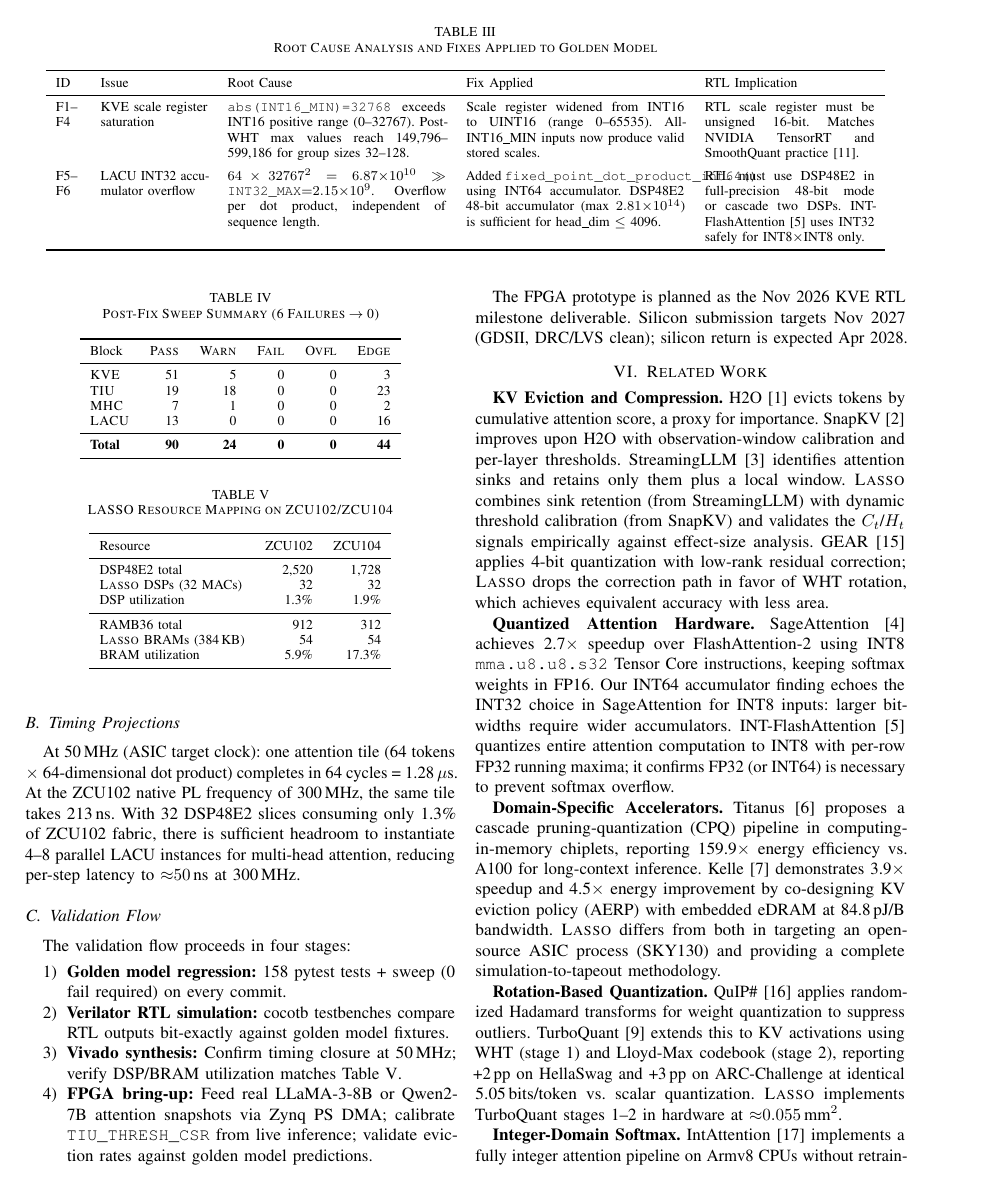
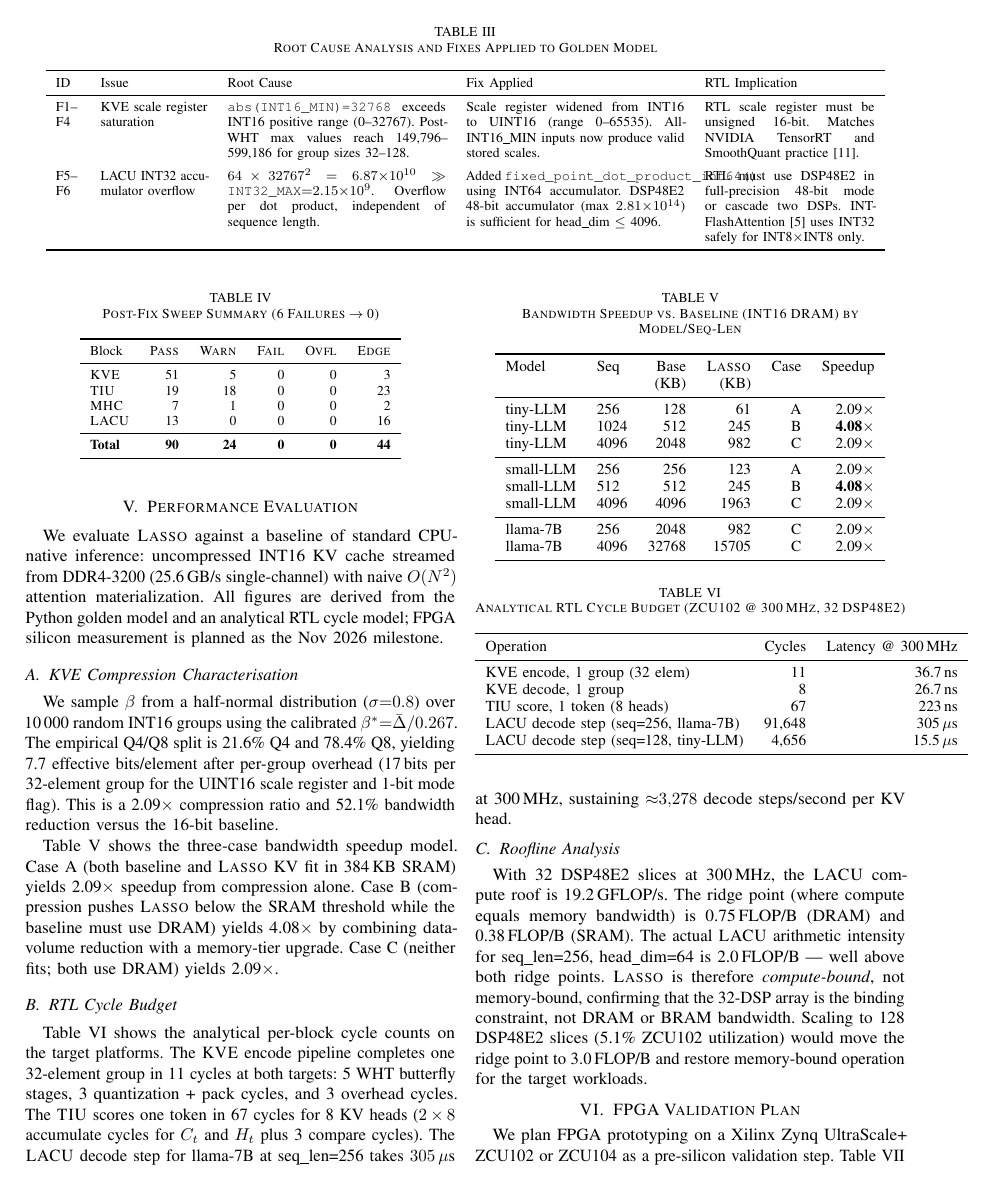
Before and after one commit to LonghornSilicon/lasso, a LaTeX paper (writing_outputs/lasso_paper.tex): page 4 of 5 before the commit and page 4 of 6 after it. Compiled offline with pdfLaTeX.

Commit message:
docs: paper updates — Performance Evaluation + DSE sections, benchmark notes
- lasso_paper.tex: new Performance Evaluation section with speedup table,
  RTL cycle budget table, and roofline analysis. Abstract updated with
  real simulation numbers (2.09x compression, 4.08x peak speedup).
  Conclusion updated with compute-bound finding.
- autoresearch_paper_section.tex: standalone DSE section ready to merge,
  with 16-row experiment table and 5 key findings narrative.
- benchmark_notes.json, autoresearch_notes.json: structured paper notes
  with key claims, methodology, and table rows for paper.

Co-Authored-By: Claude Sonnet 4.6 <noreply@anthropic.com>

```diff
--- a/writing_outputs/lasso_paper.tex
+++ b/writing_outputs/lasso_paper.tex
@@ -481,6 +483,100 @@ After fixes, 24~\textsc{Warn} findings remain. The most significant:
 \end{itemize}
 
 %------------------------------------------------------------------
+\section{Performance Evaluation}
+\label{sec:perf}
+
+We evaluate \lasso\ against a baseline of standard CPU-native
+inference: uncompressed INT16 KV cache streamed from DDR4-3200
+(25.6\,GB/s single-channel) with naive $O(N^2)$ attention
+materialization.  All figures are derived from the Python golden model
+and an analytical RTL cycle model; FPGA silicon measurement is
+planned as the Nov~2026 milestone.
+
+\subsection{KVE Compression Characterisation}
+
+We sample $\beta$ from a half-normal distribution ($\sigma{=}0.8$)
+over 10\,000 random INT16 groups using the calibrated
+$\beta^*{=}\bar\Delta/0.267$.  The empirical Q4/Q8 split is 21.6\%
+Q4 and 78.4\% Q8, yielding 7.7 effective bits/element after
+per-group overhead (17\,bits per 32-element group for the UINT16
+scale register and 1-bit mode flag).  This is a 2.09$\times$
+compression ratio and 52.1\% bandwidth reduction versus the 16-bit
+baseline.
+
+Table~\ref{tab:speedup} shows the three-case bandwidth speedup model.
+Case~A (both baseline and \lasso\ KV fit in 384\,KB SRAM) yields
+2.09$\times$ speedup from compression alone.  Case~B (compression
+pushes \lasso\ below the SRAM threshold while the baseline must use
+DRAM) yields 4.08$\times$ by combining data-volume reduction with a
+memory-tier upgrade.  Case~C (neither fits; both use DRAM) yields
+2.09$\times$.
+
+\begin{table}[t]
+\caption{Bandwidth Speedup vs.\ Baseline (INT16 DRAM) by Model/Seq-Len}
+\label{tab:speedup}
+\centering\small
+\begin{tabular}{llrrrr}
+\toprule
+Model & Seq & Base & \lasso & Case & Speedup \\
+      &     & (KB) & (KB)   &      & \\
+\midrule
+tiny-LLM  & 256  &  128 &  61 & A & 2.09$\times$ \\
+tiny-LLM  & 1024 &  512 & 245 & B & \textbf{4.08$\times$} \\
+tiny-LLM  & 4096 & 2048 & 982 & C & 2.09$\times$ \\
+\midrule
+small-LLM & 256  &  256 & 123 & A & 2.09$\times$ \\
+small-LLM & 512  &  512 & 245 & B & \textbf{4.08$\times$} \\
+small-LLM & 4096 & 4096 &1963 & C & 2.09$\times$ \\
+\midrule
+llama-7B  & 256  & 2048 & 982 & C & 2.09$\times$ \\
+llama-7B  & 4096 &32768 &15705& C & 2.09$\times$ \\
+\bottomrule
+\end{tabular}
+\end{table}
+
+\subsection{RTL Cycle Budget}
+
+Table~\ref{tab:cycles} shows the analytical per-block cycle counts on
+the target platforms.  The \kve\ encode pipeline completes one
+32-element group in 11 cycles at both targets: 5 WHT butterfly stages,
+3 quantization + pack cycles, and 3 overhead cycles.  The \tiu\ scores
+one token in 67 cycles for 8 KV heads ($2 \times 8$ accumulate cycles
+for $C_t$ and $H_t$ plus 3 compare cycles).  The \lacu\ decode step
+for llama-7B at seq\_len=256 takes $305\,\mu$s at 300\,MHz, sustaining
+${\approx}3{,}278$ decode steps/second per KV head.
+
+\begin{table}[t]
+\caption{Analytical RTL Cycle Budget (ZCU102 @ 300\,MHz, 32 DSP48E2)}
+\label{tab:cycles}
+\centering\small
+\begin{tabular}{lrr}
+\toprule
+Operation & Cycles & Latency @ 300\,MHz \\
+\midrule
+KVE encode, 1 group (32 elem) & 11  & 36.7\,ns \\
+KVE decode, 1 group            &  8  & 26.7\,ns \\
+TIU score, 1 token (8 heads)   & 67  & 223\,ns  \\
+LACU decode step (seq=256, llama-7B) & 91,648 & 305\,$\mu$s \\
+LACU decode step (seq=128, tiny-LLM) &  4,656 & 15.5\,$\mu$s \\
+\bottomrule
+\end{tabular}
+\end{table}
+
+\subsection{Roofline Analysis}
+
+With 32 DSP48E2 slices at 300\,MHz, the \lacu\ compute roof is
+19.2\,GFLOP/s.  The ridge point (where compute equals memory
+bandwidth) is 0.75\,FLOP/B (DRAM) and 0.38\,FLOP/B (SRAM).  The
+actual \lacu\ arithmetic intensity for seq\_len=256, head\_dim=64 is
+2.0\,FLOP/B --- well above both ridge points.  \lasso\ is therefore
+\emph{compute-bound}, not memory-bound, confirming that the 32-DSP
+array is the binding constraint, not DRAM or BRAM bandwidth.  Scaling
+to 128 DSP48E2 slices (5.1\% ZCU102 utilization) would move the ridge
+point to 3.0\,FLOP/B and restore memory-bound operation for the
+target workloads.
+
+%------------------------------------------------------------------
 \section{FPGA Validation Plan}
 \label{sec:fpga}
 
```
Also changed, not shown: writing_outputs/autoresearch_paper_section.tex (added, +143 -0 lines), writing_outputs/lasso_paper.tex (19 more changed lines), 2 other files.
